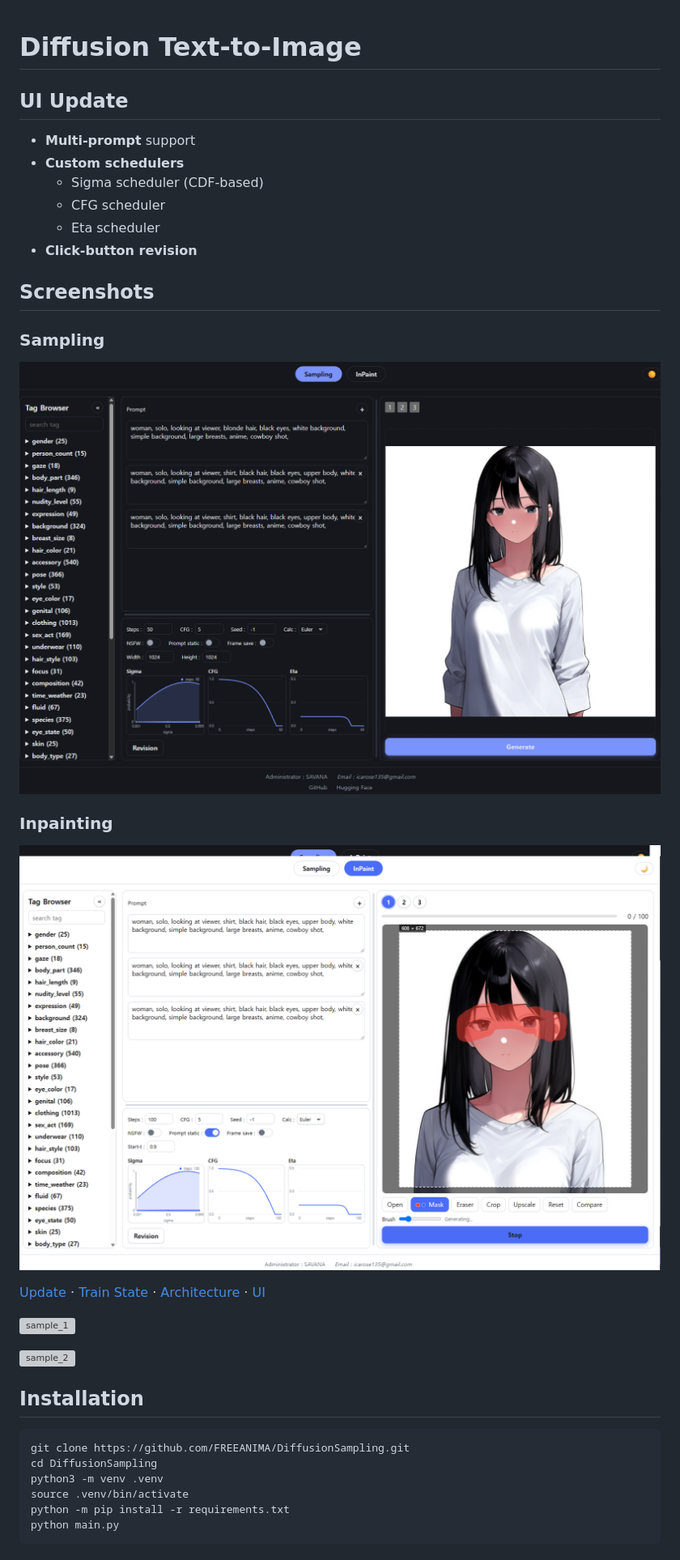
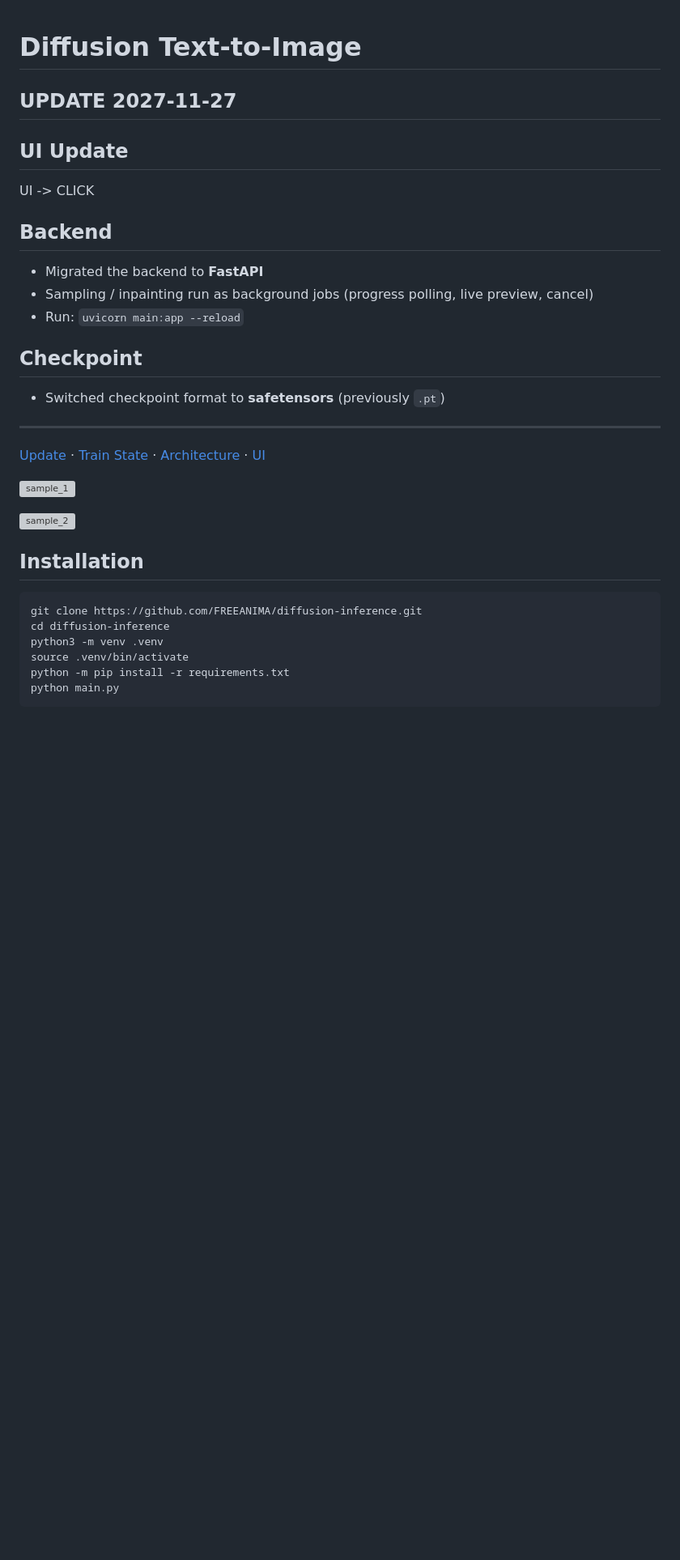
Before and after one commit to FREEANIMA/diffusion-inference, a Markdown page: README.md, the part around the change. Shown at 81% size. GitHub-like rendering; blank space fills up the shorter version; grey boxes are pictures that could not be loaded.

````diff
--- a/README.md
+++ b/README.md
@@ -1,21 +1,20 @@
 # Diffusion Text-to-Image
 
+## UPDATE 2027-11-27
 ## UI Update
+UI -> CLICK
 
-- **Multi-prompt** support
-- **Custom schedulers**
-  - Sigma scheduler (CDF-based)
-  - CFG scheduler
-  - Eta scheduler
-- **Click-button revision**
+## Backend
 
-## Screenshots
+- Migrated the backend to **FastAPI**
+- Sampling / inpainting run as background jobs (progress polling, live preview, cancel)
+- Run: `uvicorn main:app --reload`
 
-### Sampling
-![Sampling UI](docs/imgs/new_ui.png)
+## Checkpoint
 
-### Inpainting
-![Inpainting UI](docs/imgs/new_ui_2.png)
+- Switched checkpoint format to **safetensors** (previously `.pt`)
+
+---
 
 [Update](CHANGELOG.md) · [Train State](docs/training.md) · [Architecture](docs/architecture.md) · [UI](docs/ui.md)
 
@@ -25,8 +24,8 @@
 
 ## Installation
 ```bash
-git clone https://github.com/FREEANIMA/DiffusionSampling.git
-cd DiffusionSampling
+git clone https://github.com/FREEANIMA/diffusion-inference.git
+cd diffusion-inference
 python3 -m venv .venv
 source .venv/bin/activate
 python -m pip install -r requirements.txt
````
Also changed, not shown: docs/ui.md (+4 -0 lines), docs/imgs/new_ui_3.png (added).
